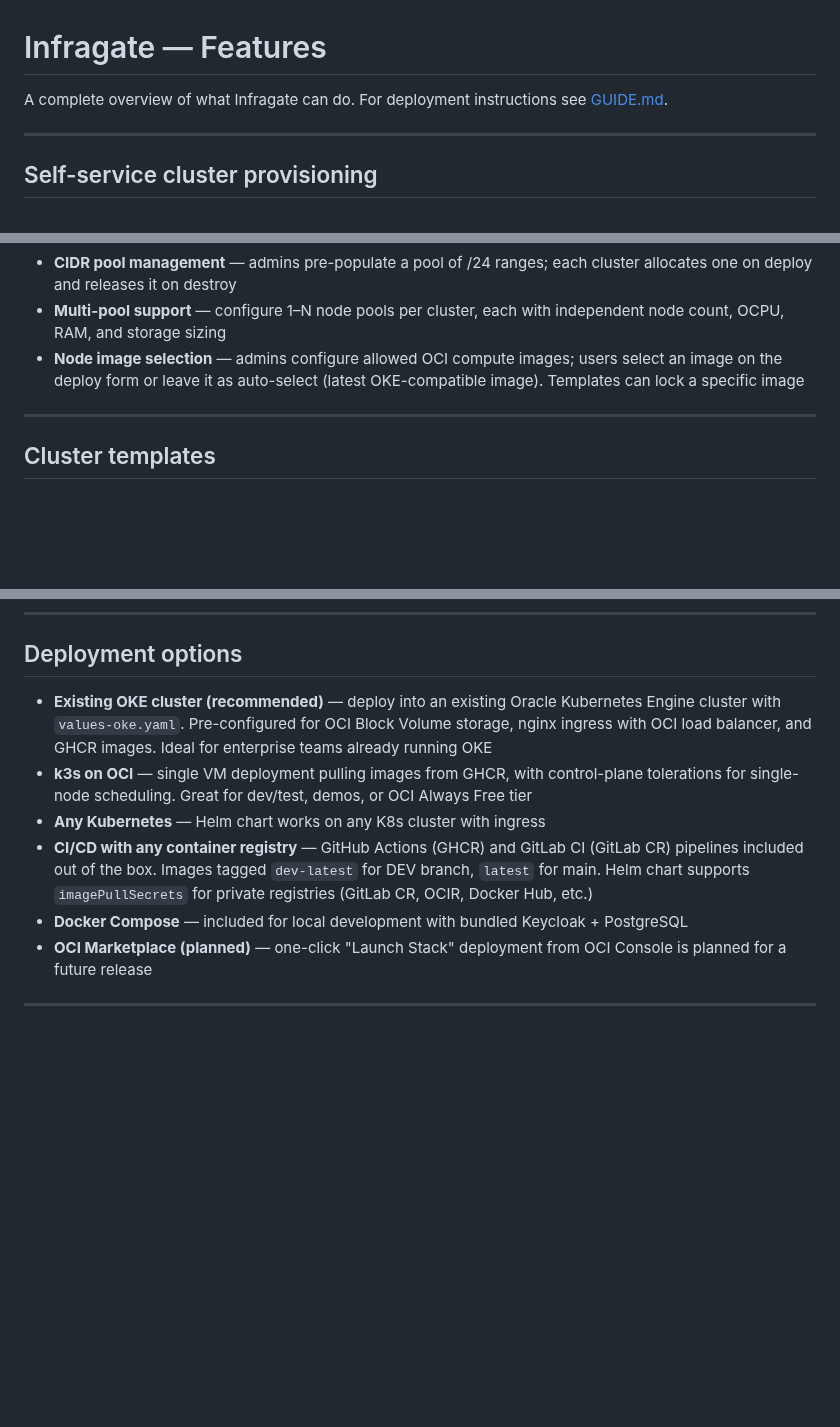
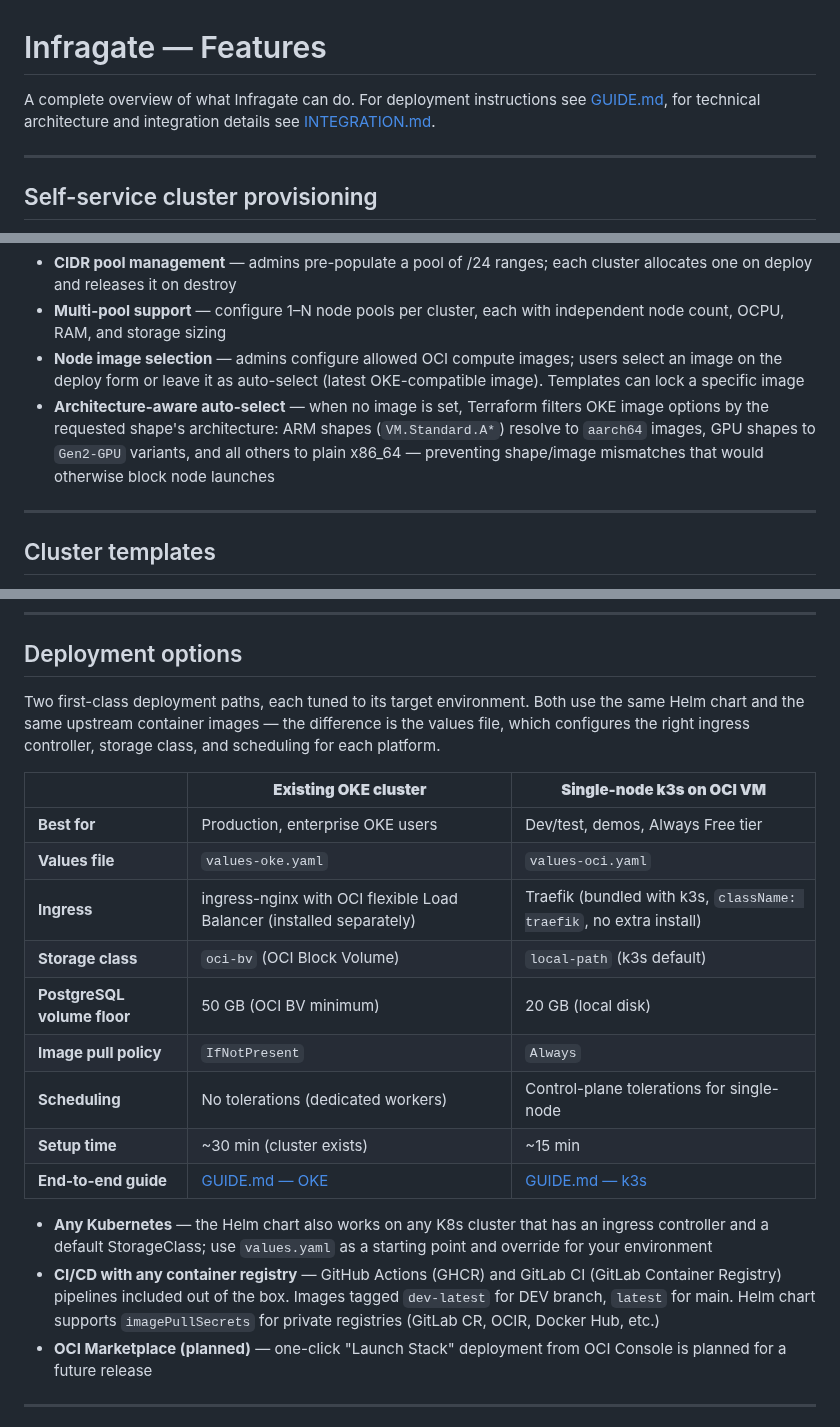
Before and after one commit to solvialab/infragate-landing, a Markdown page: docs/features.md, 3 parts joined by grey strips. Drawn GitHub-style; blank space fills up the shorter version.

```diff
--- a/docs/features.md
+++ b/docs/features.md
@@ -1,6 +1,6 @@
 # Infragate — Features
 
-A complete overview of what Infragate can do. For deployment instructions see [GUIDE.md](./GUIDE.md).
+A complete overview of what Infragate can do. For deployment instructions see [GUIDE.md](./GUIDE.md), for technical architecture and integration details see [INTEGRATION.md](./INTEGRATION.md).
 
 ---
 
@@ -14,6 +14,7 @@ A complete overview of what Infragate can do. For deployment instructions see [G
 - **CIDR pool management** — admins pre-populate a pool of /24 ranges; each cluster allocates one on deploy and releases it on destroy
 - **Multi-pool support** — configure 1–N node pools per cluster, each with independent node count, OCPU, RAM, and storage sizing
 - **Node image selection** — admins configure allowed OCI compute images; users select an image on the deploy form or leave it as auto-select (latest OKE-compatible image). Templates can lock a specific image
+- **Architecture-aware auto-select** — when no image is set, Terraform filters OKE image options by the requested shape's architecture: ARM shapes (`VM.Standard.A*`) resolve to `aarch64` images, GPU shapes to `Gen2-GPU` variants, and all others to plain x86_64 — preventing shape/image mismatches that would otherwise block node launches
 
 ---
 
@@ -168,11 +170,22 @@ Five dedicated admin pages accessible to users with the `admin` role:
 
 ## Deployment options
 
-- **Existing OKE cluster (recommended)** — deploy into an existing Oracle Kubernetes Engine cluster with `values-oke.yaml`. Pre-configured for OCI Block Volume storage, nginx ingress with OCI load balancer, and GHCR images. Ideal for enterprise teams already running OKE
-- **k3s on OCI** — single VM deployment pulling images from GHCR, with control-plane tolerations for single-node scheduling. Great for dev/test, demos, or OCI Always Free tier
-- **Any Kubernetes** — Helm chart works on any K8s cluster with ingress
-- **CI/CD with any container registry** — GitHub Actions (GHCR) and GitLab CI (GitLab CR) pipelines included out of the box. Images tagged `dev-latest` for DEV branch, `latest` for main. Helm chart supports `imagePullSecrets` for private registries (GitLab CR, OCIR, Docker Hub, etc.)
-- **Docker Compose** — included for local development with bundled Keycloak + PostgreSQL
+Two first-class deployment paths, each tuned to its target environment. Both use the same Helm chart and the same upstream container images — the difference is the values file, which configures the right ingress controller, storage class, and scheduling for each platform.
+
+| | **Existing OKE cluster** | **Single-node k3s on OCI VM** |
+|---|---|---|
+| **Best for** | Production, enterprise OKE users | Dev/test, demos, Always Free tier |
+| **Values file** | `values-oke.yaml` | `values-oci.yaml` |
+| **Ingress** | ingress-nginx with OCI flexible Load Balancer (installed separately) | Traefik (bundled with k3s, `className: traefik`, no extra install) |
+| **Storage class** | `oci-bv` (OCI Block Volume) | `local-path` (k3s default) |
+| **PostgreSQL volume floor** | 50 GB (OCI BV minimum) | 20 GB (local disk) |
+| **Image pull policy** | `IfNotPresent` | `Always` |
+| **Scheduling** | No tolerations (dedicated workers) | Control-plane tolerations for single-node |
+| **Setup time** | ~30 min (cluster exists) | ~15 min |
+| **End-to-end guide** | [GUIDE.md — OKE](./GUIDE.md#existing-oke-cluster-deployment) | [GUIDE.md — k3s](./GUIDE.md#single-node-k3s-deployment) |
+
+- **Any Kubernetes** — the Helm chart also works on any K8s cluster that has an ingress controller and a default StorageClass; use `values.yaml` as a starting point and override for your environment
+- **CI/CD with any container registry** — GitHub Actions (GHCR) and GitLab CI (GitLab Container Registry) pipelines included out of the box. Images tagged `dev-latest` for DEV branch, `latest` for main. Helm chart supports `imagePullSecrets` for private registries (GitLab CR, OCIR, Docker Hub, etc.)
 - **OCI Marketplace (planned)** — one-click "Launch Stack" deployment from OCI Console is planned for a future release
 
 ---
```
Also changed, not shown: other parts of docs/features.md (+1 -0 lines).
